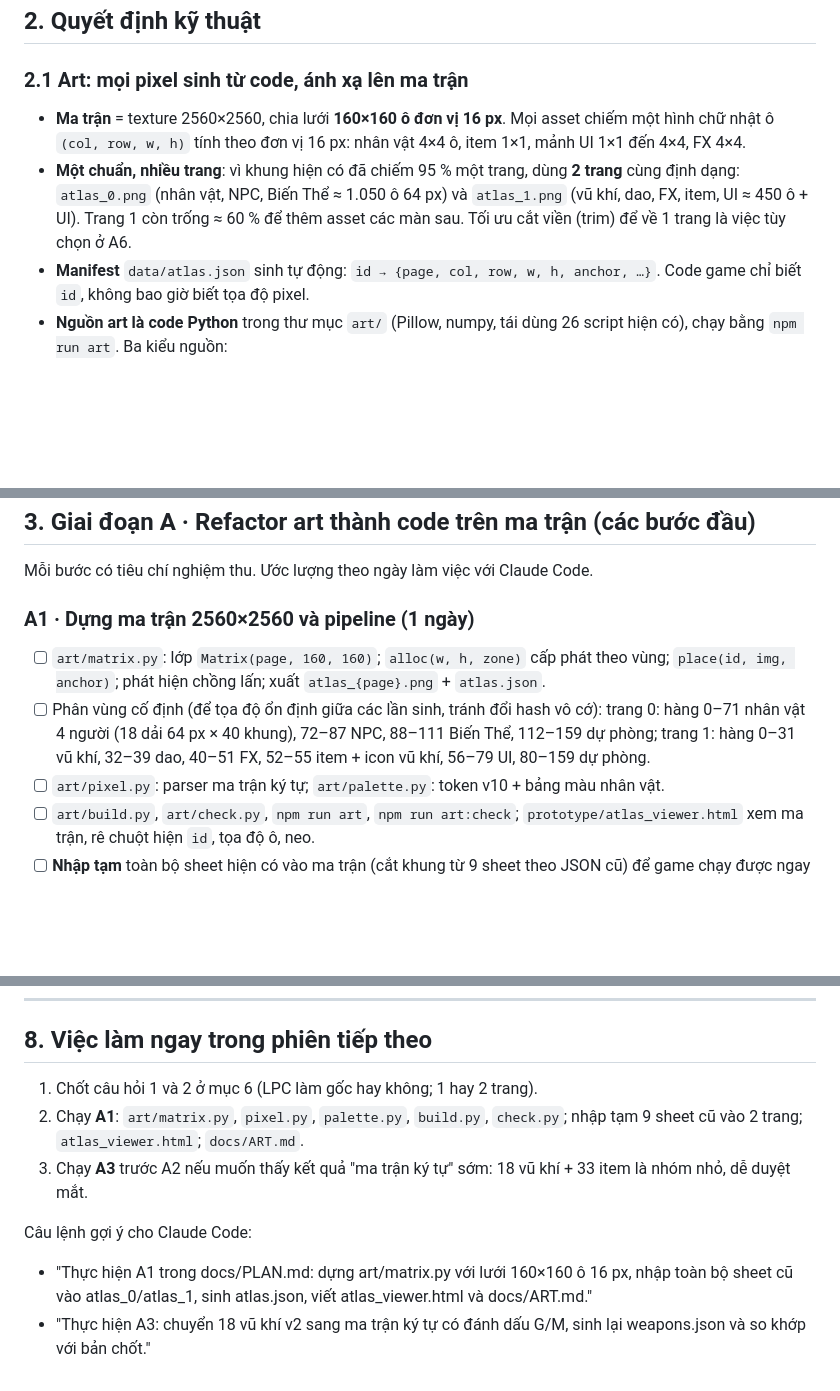
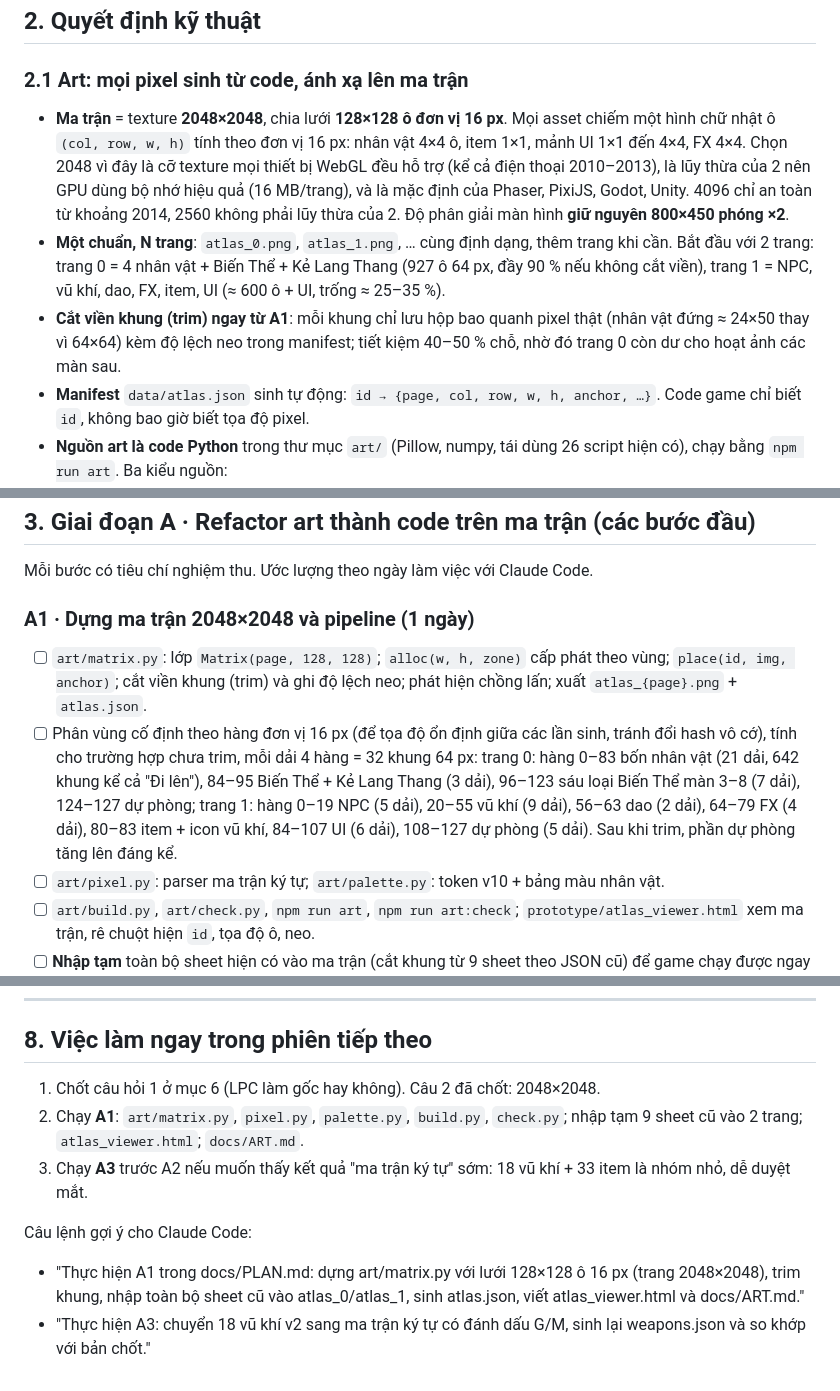
Before and after one commit to alexduonguiux-hub/LastGreenArea, a Markdown page: docs/PLAN.md, 3 parts joined by grey strips. Drawn GitHub-style; blank space fills up the shorter version.

Commit message:
Chốt ma trận 2048×2048, N trang, trim khung từ A1
Đổi chuẩn atlas từ 2560 sang 2048 vì mọi thiết bị WebGL đều hỗ trợ và là
lũy thừa của 2. Lưới 128×128 ô 16 px, trang 0 nhân vật + Biến Thể, trang 1
NPC + vũ khí + FX + item + UI, phân vùng hàng cố định. Giữ 800×450 phóng ×2,
ghi lý do không theo hướng 256×192 ×4.

Co-Authored-By: Claude Fable 5.1 <noreply@anthropic.com>
Claude-Session: https://claude.ai/code/session_01YCpr5T4rGDWMVcFrGWhWr1

```diff
--- a/docs/PLAN.md
+++ b/docs/PLAN.md
@@ -44,11 +45,16 @@ Tổng cộng **1.481 khung 64 px** (1.521 nếu thêm "Đi lên"). Ma trận 25
 
 ### 2.1 Art: mọi pixel sinh từ code, ánh xạ lên ma trận
 
-- **Ma trận** = texture 2560×2560, chia lưới **160×160 ô đơn vị 16 px**. Mọi asset chiếm một hình chữ nhật ô
+- **Ma trận** = texture **2048×2048**, chia lưới **128×128 ô đơn vị 16 px**. Mọi asset chiếm một hình chữ nhật ô
   `(col, row, w, h)` tính theo đơn vị 16 px: nhân vật 4×4 ô, item 1×1, mảnh UI 1×1 đến 4×4, FX 4×4.
-- **Một chuẩn, nhiều trang**: vì khung hiện có đã chiếm 95 % một trang, dùng **2 trang** cùng định dạng:
-  `atlas_0.png` (nhân vật, NPC, Biến Thể ≈ 1.050 ô 64 px) và `atlas_1.png` (vũ khí, dao, FX, item, UI ≈ 450 ô + UI).
-  Trang 1 còn trống ≈ 60 % để thêm asset các màn sau. Tối ưu cắt viền (trim) để về 1 trang là việc tùy chọn ở A6.
+  Chọn 2048 vì đây là cỡ texture mọi thiết bị WebGL đều hỗ trợ (kể cả điện thoại 2010–2013), là lũy thừa của 2
+  nên GPU dùng bộ nhớ hiệu quả (16 MB/trang), và là mặc định của Phaser, PixiJS, Godot, Unity. 4096 chỉ an toàn
+  từ khoảng 2014, 2560 không phải lũy thừa của 2. Độ phân giải màn hình **giữ nguyên 800×450 phóng ×2**.
+- **Một chuẩn, N trang**: `atlas_0.png`, `atlas_1.png`, … cùng định dạng, thêm trang khi cần. Bắt đầu với 2 trang:
+  trang 0 = 4 nhân vật + Biến Thể + Kẻ Lang Thang (927 ô 64 px, đầy 90 % nếu không cắt viền),
+  trang 1 = NPC, vũ khí, dao, FX, item, UI (≈ 600 ô + UI, trống ≈ 25–35 %).
+- **Cắt viền khung (trim) ngay từ A1**: mỗi khung chỉ lưu hộp bao quanh pixel thật (nhân vật đứng ≈ 24×50 thay vì
+  64×64) kèm độ lệch neo trong manifest; tiết kiệm 40–50 % chỗ, nhờ đó trang 0 còn dư cho hoạt ảnh các màn sau.
 - **Manifest** `data/atlas.json` sinh tự động: `id → {page, col, row, w, h, anchor, …}`. Code game chỉ biết `id`,
   không bao giờ biết tọa độ pixel.
 - **Nguồn art là code Python** trong thư mục `art/` (Pillow, numpy, tái dùng 26 script hiện có), chạy bằng
@@ -127,13 +133,16 @@ Tổng cộng **1.481 khung 64 px** (1.521 nếu thêm "Đi lên"). Ma trận 25
 
 Mỗi bước có tiêu chí nghiệm thu. Ước lượng theo ngày làm việc với Claude Code.
 
-### A1 · Dựng ma trận 2560×2560 và pipeline (1 ngày)
+### A1 · Dựng ma trận 2048×2048 và pipeline (1 ngày)
 
-- [ ] `art/matrix.py`: lớp `Matrix(page, 160, 160)`; `alloc(w, h, zone)` cấp phát theo vùng; `place(id, img, anchor)`;
-      phát hiện chồng lấn; xuất `atlas_{page}.png` + `atlas.json`.
-- [ ] Phân vùng cố định (để tọa độ ổn định giữa các lần sinh, tránh đổi hash vô cớ):
-      trang 0: hàng 0–71 nhân vật 4 người (18 dải 64 px × 40 khung), 72–87 NPC, 88–111 Biến Thể, 112–159 dự phòng;
-      trang 1: hàng 0–31 vũ khí, 32–39 dao, 40–51 FX, 52–55 item + icon vũ khí, 56–79 UI, 80–159 dự phòng.
+- [ ] `art/matrix.py`: lớp `Matrix(page, 128, 128)`; `alloc(w, h, zone)` cấp phát theo vùng; `place(id, img, anchor)`;
+      cắt viền khung (trim) và ghi độ lệch neo; phát hiện chồng lấn; xuất `atlas_{page}.png` + `atlas.json`.
+- [ ] Phân vùng cố định theo hàng đơn vị 16 px (để tọa độ ổn định giữa các lần sinh, tránh đổi hash vô cớ), tính
+      cho trường hợp chưa trim, mỗi dải 4 hàng = 32 khung 64 px:
+      trang 0: hàng 0–83 bốn nhân vật (21 dải, 642 khung kể cả "Đi lên"), 84–95 Biến Thể + Kẻ Lang Thang (3 dải),
+      96–123 sáu loại Biến Thể màn 3–8 (7 dải), 124–127 dự phòng;
+      trang 1: hàng 0–19 NPC (5 dải), 20–55 vũ khí (9 dải), 56–63 dao (2 dải), 64–79 FX (4 dải), 80–83 item + icon
+      vũ khí, 84–107 UI (6 dải), 108–127 dự phòng (5 dải). Sau khi trim, phần dự phòng tăng lên đáng kể.
 - [ ] `art/pixel.py`: parser ma trận ký tự; `art/palette.py`: token v10 + bảng màu nhân vật.
 - [ ] `art/build.py`, `art/check.py`, `npm run art`, `npm run art:check`; `prototype/atlas_viewer.html` xem ma trận,
       rê chuột hiện `id`, tọa độ ô, neo.
@@ -340,12 +349,12 @@ Tổng giai đoạn B: **~14–15 ngày**. Tổng A + B: **~25–26 ngày làm v
 
 ## 8. Việc làm ngay trong phiên tiếp theo
 
-1. Chốt câu hỏi 1 và 2 ở mục 6 (LPC làm gốc hay không; 1 hay 2 trang).
+1. Chốt câu hỏi 1 ở mục 6 (LPC làm gốc hay không). Câu 2 đã chốt: 2048×2048.
 2. Chạy **A1**: `art/matrix.py`, `pixel.py`, `palette.py`, `build.py`, `check.py`; nhập tạm 9 sheet cũ vào 2 trang;
    `atlas_viewer.html`; `docs/ART.md`.
 3. Chạy **A3** trước A2 nếu muốn thấy kết quả "ma trận ký tự" sớm: 18 vũ khí + 33 item là nhóm nhỏ, dễ duyệt mắt.
 
 Câu lệnh gợi ý cho Claude Code:
-- "Thực hiện A1 trong docs/PLAN.md: dựng art/matrix.py với lưới 160×160 ô 16 px, nhập toàn bộ sheet cũ vào
-  atlas_0/atlas_1, sinh atlas.json, viết atlas_viewer.html và docs/ART.md."
+- "Thực hiện A1 trong docs/PLAN.md: dựng art/matrix.py với lưới 128×128 ô 16 px (trang 2048×2048), trim khung,
+  nhập toàn bộ sheet cũ vào atlas_0/atlas_1, sinh atlas.json, viết atlas_viewer.html và docs/ART.md."
 - "Thực hiện A3: chuyển 18 vũ khí v2 sang ma trận ký tự có đánh dấu G/M, sinh lại weapons.json và so khớp với bản chốt."
```
Also changed, not shown: other parts of docs/PLAN.md (+8 -7 lines).
